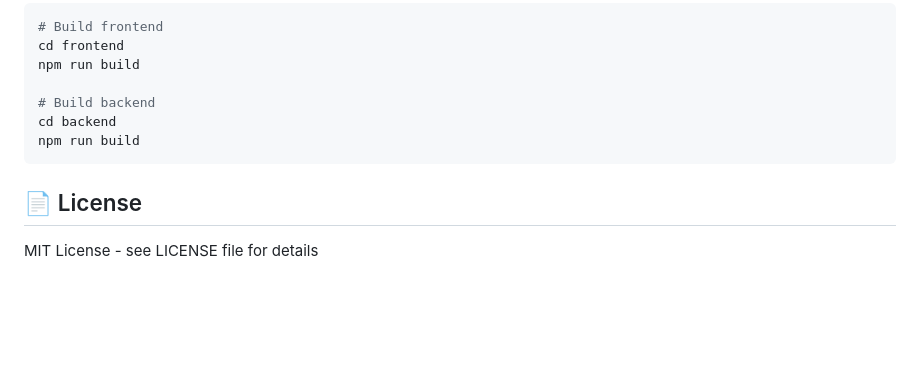
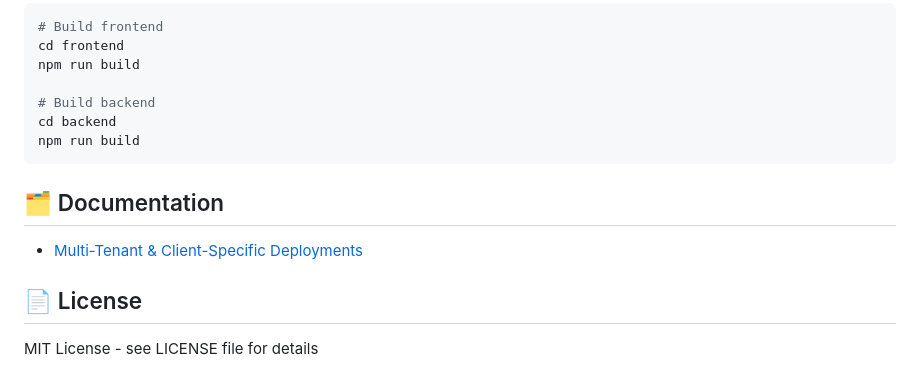
Before and after one commit to Dicode-Tech/dicode-app-pharma-ebr, a Markdown page: README.md, the part around the change. Rendered like a GitHub page; blank space fills up the shorter version.

Commit message:
docs: outline multi-tenant deployment strategy

````diff
--- a/README.md
+++ b/README.md
@@ -257,6 +257,10 @@ cd backend
 npm run build
 ```
 
+## 🗂️ Documentation
+
+- [Multi-Tenant & Client-Specific Deployments](docs/multi-tenant.md)
+
 ## 📄 License
 
 MIT License - see LICENSE file for details
````
Also changed, not shown: docs/multi-tenant.md (added, +65 -0 lines).
